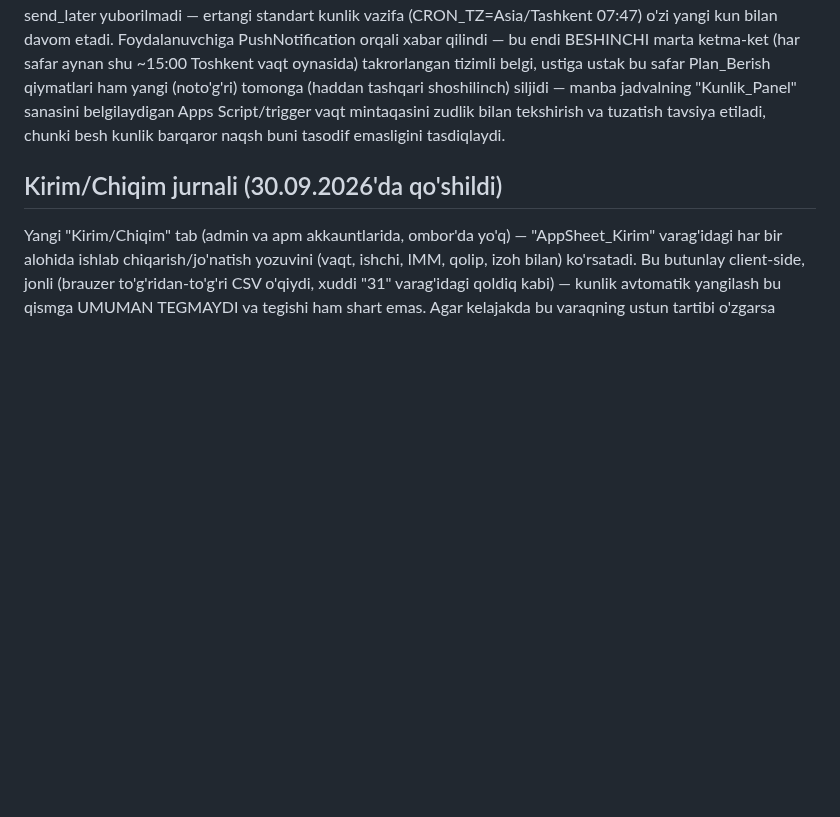
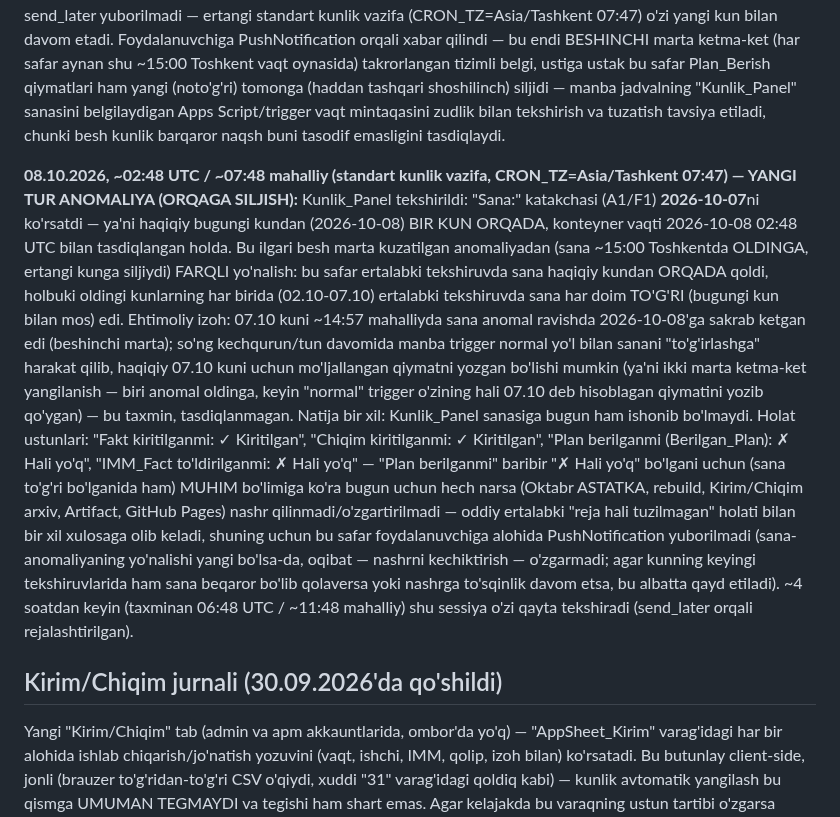
Before and after one commit to usmonovr049-hash/Injection-warehouse-monitoring, a Markdown page: source/REFRESH_INSTRUCTIONS.md, the part around the change. GitHub-like rendering; blank space fills up the shorter version.

Commit message:
08.10.2026 kunlik tekshiruv: yangi tur sana-anomaliya (orqaga siljish), Plan hali tuzilmagan
Co-Authored-By: Claude Sonnet 5 <noreply@anthropic.com>
Claude-Session: https://claude.ai/code/session_01GpbF4g3LEwrEg2BfvirzRs

```diff
--- a/source/REFRESH_INSTRUCTIONS.md
+++ b/source/REFRESH_INSTRUCTIONS.md
@@ -353,6 +353,29 @@ oynasida) takrorlangan tizimli belgi, ustiga ustak bu safar Plan_Berish qiymatla
 belgilaydigan Apps Script/trigger vaqt mintaqasini zudlik bilan tekshirish va tuzatish tavsiya
 etiladi, chunki besh kunlik barqaror naqsh buni tasodif emasligini tasdiqlaydi.
 
+**08.10.2026, ~02:48 UTC / ~07:48 mahalliy (standart kunlik vazifa, CRON_TZ=Asia/Tashkent 07:47) —
+YANGI TUR ANOMALIYA (ORQAGA SILJISH):** Kunlik_Panel tekshirildi: "Sana:" katakchasi (A1/F1)
+**2026-10-07**ni ko'rsatdi — ya'ni haqiqiy bugungi kundan (2026-10-08) BIR KUN ORQADA, konteyner
+vaqti 2026-10-08 02:48 UTC bilan tasdiqlangan holda. Bu ilgari besh marta kuzatilgan anomaliyadan
+(sana ~15:00 Toshkentda OLDINGA, ertangi kunga siljiydi) FARQLI yo'nalish: bu safar ertalabki
+tekshiruvda sana haqiqiy kundan ORQADA qoldi, holbuki oldingi kunlarning har birida (02.10-07.10)
+ertalabki tekshiruvda sana har doim TO'G'RI (bugungi kun bilan mos) edi. Ehtimoliy izoh: 07.10 kuni
+~14:57 mahalliyda sana anomal ravishda 2026-10-08'ga sakrab ketgan edi (beshinchi marta); so'ng
+kechqurun/tun davomida manba trigger normal yo'l bilan sanani "to'g'irlashga" harakat qilib,
+haqiqiy 07.10 kuni uchun mo'ljallangan qiymatni yozgan bo'lishi mumkin (ya'ni ikki marta ketma-ket
+yangilanish — biri anomal oldinga, keyin "normal" trigger o'zining hali 07.10 deb hisoblagan
+qiymatini yozib qo'ygan) — bu taxmin, tasdiqlanmagan. Natija bir xil: Kunlik_Panel sanasiga bugun
+ham ishonib bo'lmaydi. Holat ustunlari: "Fakt kiritilganmi: ✓ Kiritilgan", "Chiqim kiritilganmi:
+✓ Kiritilgan", "Plan berilganmi (Berilgan_Plan): ✗ Hali yo'q", "IMM_Fact to'ldirilganmi: ✗ Hali
+yo'q" — "Plan berilganmi" baribir "✗ Hali yo'q" bo'lgani uchun (sana to'g'ri bo'lganida ham) MUHIM
+bo'limiga ko'ra bugun uchun hech narsa (Oktabr ASTATKA, rebuild, Kirim/Chiqim arxiv, Artifact,
+GitHub Pages) nashr qilinmadi/o'zgartirilmadi — oddiy ertalabki "reja hali tuzilmagan" holati bilan
+bir xil xulosaga olib keladi, shuning uchun bu safar foydalanuvchiga alohida PushNotification
+yuborilmadi (sana-anomaliyaning yo'nalishi yangi bo'lsa-da, oqibat — nashrni kechiktirish —
+o'zgarmadi; agar kunning keyingi tekshiruvlarida ham sana beqaror bo'lib qolaversa yoki nashrga
+to'sqinlik davom etsa, bu albatta qayd etiladi). ~4 soatdan keyin (taxminan 06:48 UTC / ~11:48
+mahalliy) shu sessiya o'zi qayta tekshiradi (send_later orqali rejalashtirilgan).
+
 ## Kirim/Chiqim jurnali (30.09.2026'da qo'shildi)
 
 Yangi "Kirim/Chiqim" tab (admin va apm akkauntlarida, ombor'da yo'q) — "AppSheet_Kirim"
```
